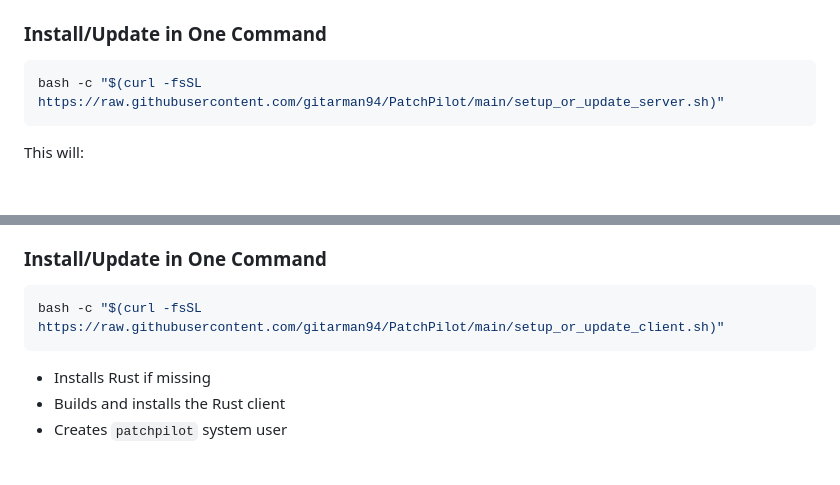
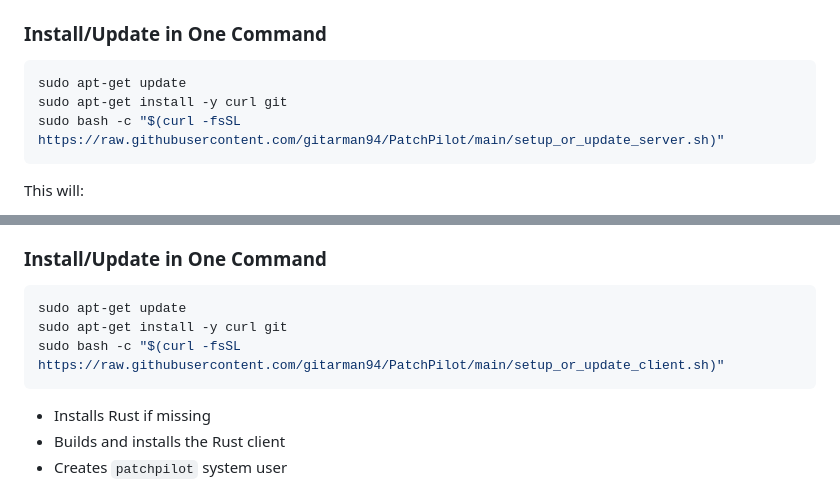
Before and after one commit to gitarman94/PatchPilot, a Markdown page: README.md, 2 parts joined by grey strips. Drawn GitHub-style; blank space fills up the shorter version.

````diff
--- a/README.md
+++ b/README.md
@@ -57,7 +57,9 @@ PatchPilot/
 ### Install/Update in One Command
 
 ```bash
-bash -c "$(curl -fsSL https://raw.githubusercontent.com/gitarman94/PatchPilot/main/setup_or_update_server.sh)"
+sudo apt-get update
+sudo apt-get install -y curl git
+sudo bash -c "$(curl -fsSL https://raw.githubusercontent.com/gitarman94/PatchPilot/main/setup_or_update_server.sh)"
 ```
 
 This will:
@@ -80,7 +82,9 @@ This will:
 ### Install/Update in One Command
 
 ```bash
-bash -c "$(curl -fsSL https://raw.githubusercontent.com/gitarman94/PatchPilot/main/setup_or_update_client.sh)"
+sudo apt-get update
+sudo apt-get install -y curl git
+sudo bash -c "$(curl -fsSL https://raw.githubusercontent.com/gitarman94/PatchPilot/main/setup_or_update_client.sh)"
 ```
 
 * Installs Rust if missing
````
